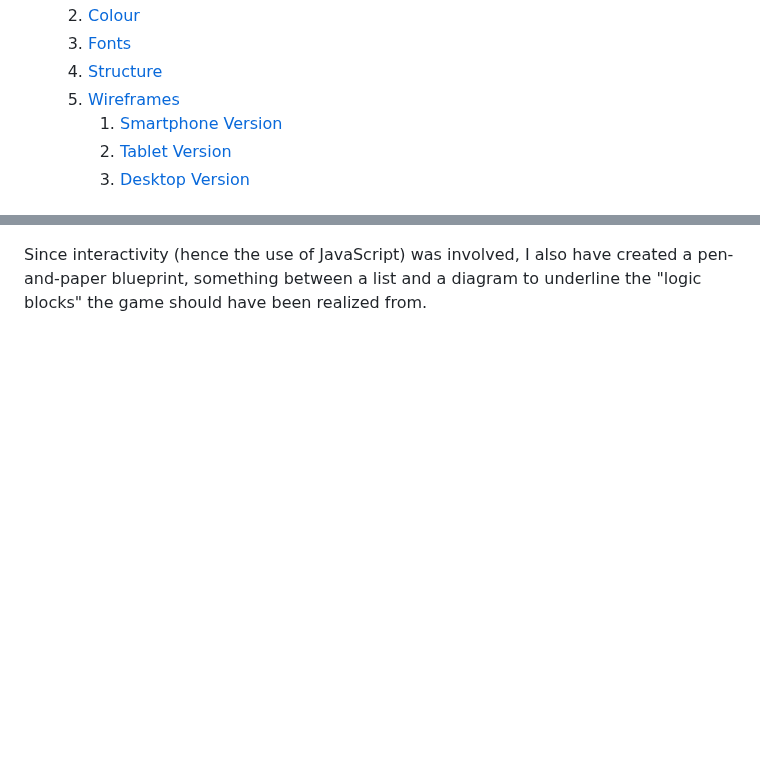
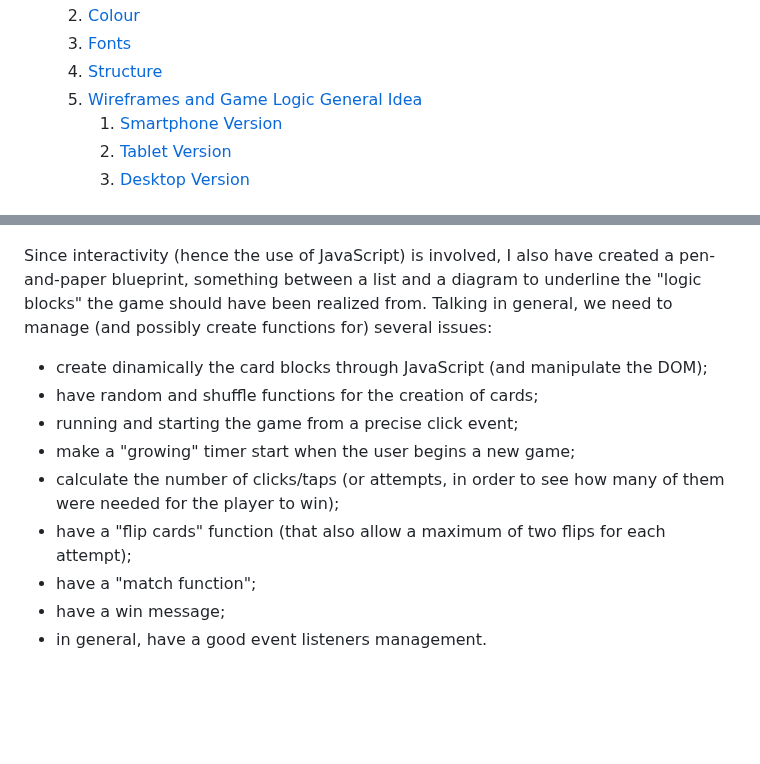
Before and after one commit to Gianlooca/mementoamiga, a Markdown page: README.md, 2 parts joined by grey strips. GitHub-like rendering; blank space fills up the shorter version.

Commit message:
Add JavaScript game logic general description in Design section of README

```diff
--- a/README.md
+++ b/README.md
@@ -28,7 +28,7 @@
     2. [Colour](#colours)
     3. [Fonts](#fonts)
     4. [Structure](#structure)
-    5. [Wireframes](#wireframes)
+    5. [Wireframes and Game Logic General Idea](#wireframes-and-game-logic-general-idea)
         1. [Smartphone Version](#smartphone-version)
         2. [Tablet Version](#tablet-version)
         3. [Desktop Version](#desktop-version)
@@ -142,7 +142,16 @@ Below, a showcase of the whole amount of screens for the mobile version, and a s
 <img src="docs/wireframes/unflipped-desktop.png">
 </details>
 
-Since interactivity (hence the use of JavaScript) was involved, I also have created a pen-and-paper blueprint, something between a list and a diagram to underline the "logic blocks" the game should have been realized from.
+Since interactivity (hence the use of JavaScript) is involved, I also have created a pen-and-paper blueprint, something between a list and a diagram to underline the "logic blocks" the game should have been realized from. Talking in general, we need to manage (and possibly create functions for) several issues:
+- create dinamically the card blocks through JavaScript (and manipulate the DOM);
+- have random and shuffle functions for the creation of cards;
+- running and starting the game from a precise click event;
+- make a "growing" timer start when the user begins a new game;
+- calculate the number of clicks/taps (or attempts, in order to see how many of them were needed for the player to win);
+- have a "flip cards" function (that also allow a maximum of two flips for each attempt);
+- have a "match function";
+- have a win message;
+- in general, have a good event listeners management.
 
 <br>
 <br>
```
